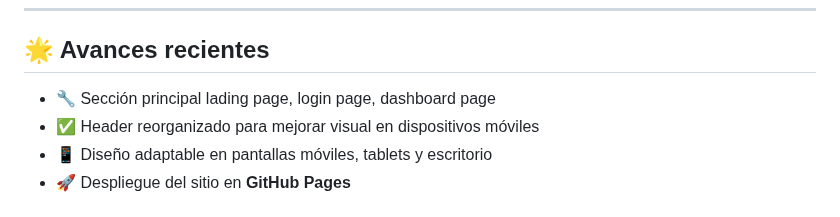
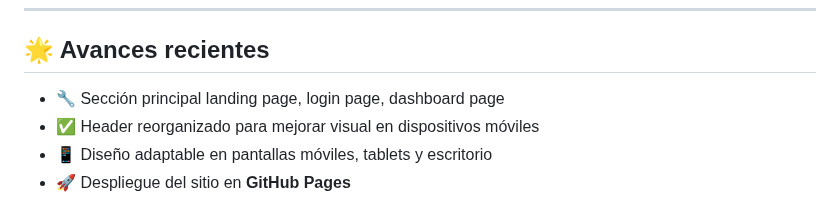
Before and after one commit to RafaelMenchaca/planeacion-docente-ia, a Markdown page: README.md, the part around the change. Rendered like a GitHub page.

Commit message:
Fix typo in Avances recientes

```diff
--- a/README.md
+++ b/README.md
@@ -28,7 +28,7 @@ Una plataforma web donde el profesor:
 
 ## 🌟 Avances recientes
 
-- 🔧 Sección principal lading page, login page, dashboard page
+ - 🔧 Sección principal landing page, login page, dashboard page
 - ✅ Header reorganizado para mejorar visual en dispositivos móviles
 - 📱 Diseño adaptable en pantallas móviles, tablets y escritorio
 - 🚀 Despliegue del sitio en **GitHub Pages**
```
